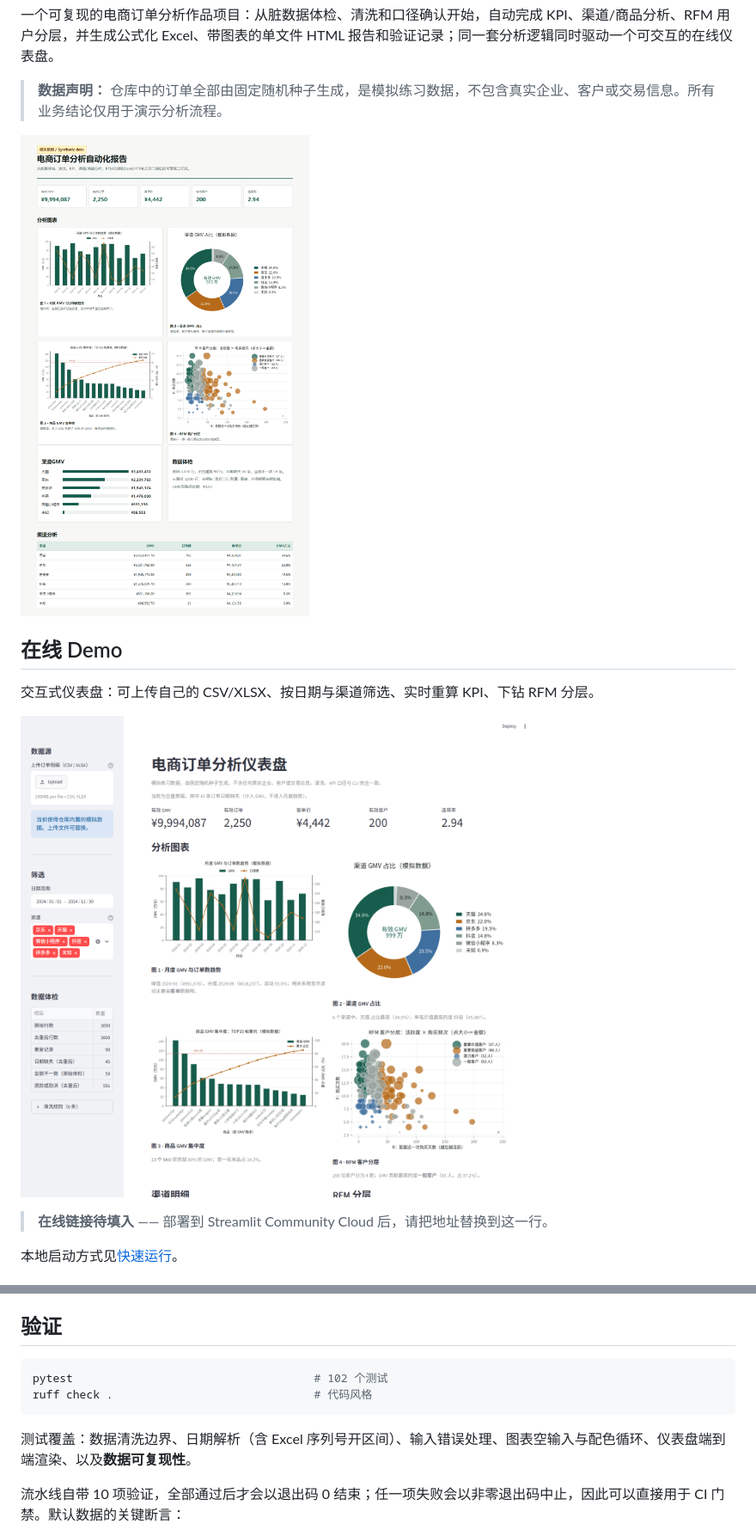
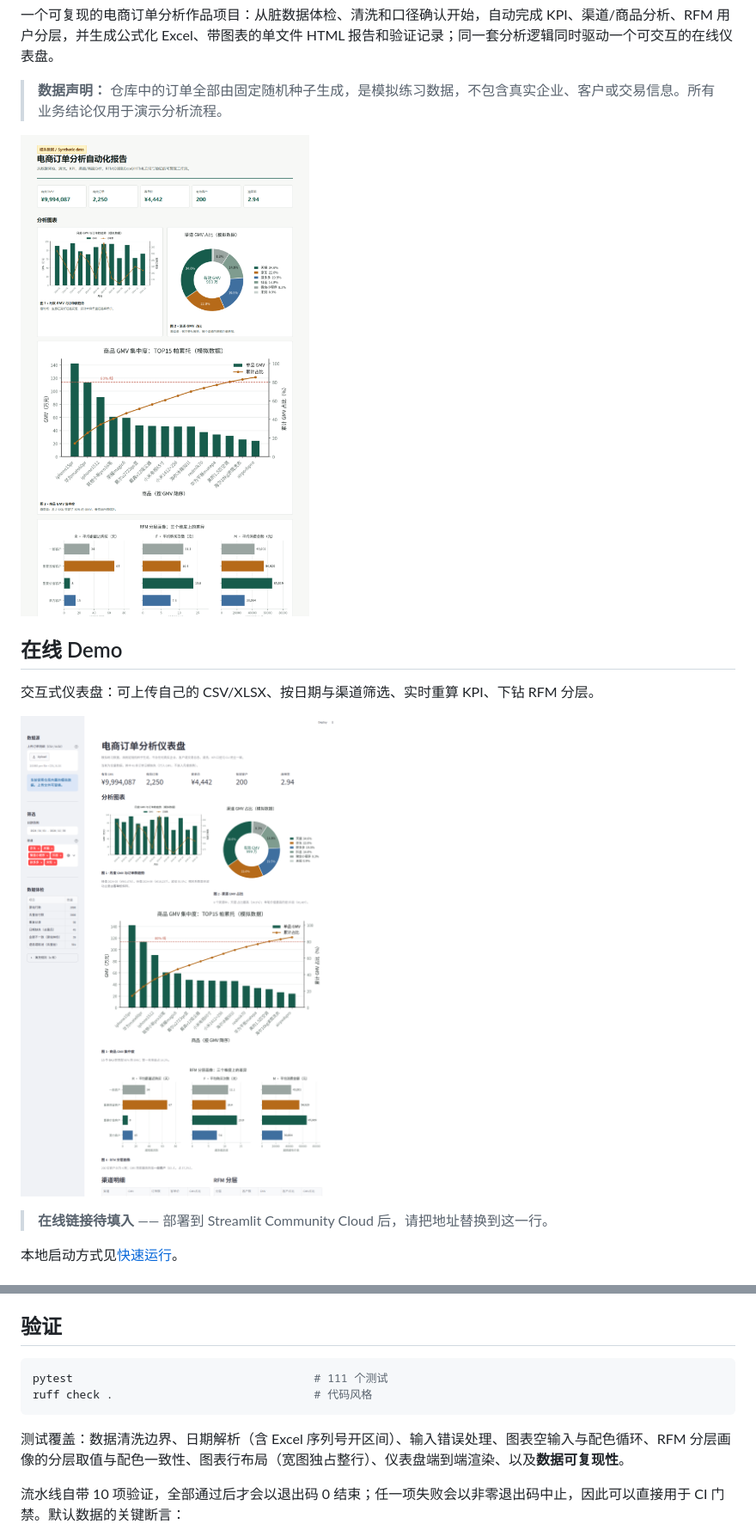
Before and after one commit to l-sd/ecommerce-analytics-agent, a Markdown page: README.md, 2 parts joined by grey strips. Shown at 86% size. GitHub-like rendering; pictures changed too: docs/dashboard-preview.png, docs/report-preview.png.

````diff
--- a/README.md
+++ b/README.md
@@ -115,11 +117,11 @@ streamlit run app.py
 ## 验证
 
 ```bash
-pytest                                    # 102 个测试
+pytest                                    # 111 个测试
 ruff check .                              # 代码风格
 ```
 
-测试覆盖：数据清洗边界、日期解析（含 Excel 序列号开区间）、输入错误处理、图表空输入与配色循环、仪表盘端到端渲染、以及**数据可复现性**。
+测试覆盖：数据清洗边界、日期解析（含 Excel 序列号开区间）、输入错误处理、图表空输入与配色循环、RFM 分层画像的分层取值与配色一致性、图表行布局（宽图独占整行）、仪表盘端到端渲染、以及**数据可复现性**。
 
 流水线自带 10 项验证，全部通过后才会以退出码 0 结束；任一项失败会以非零退出码中止，因此可以直接用于 CI 门禁。默认数据的关键断言：
 
````
Also changed, not shown: other parts of README.md (+5 -3 lines), docs/environment-verified.md (+1 -1 lines), artifacts/demo/figures/fig4_rfm_matrix.png (deleted), artifacts/demo/figures/fig4_rfm_profile.png (added), docs/figures/fig4_rfm_matrix.png (deleted), docs/figures/fig4_rfm_profile.png (added), 9 other files.
